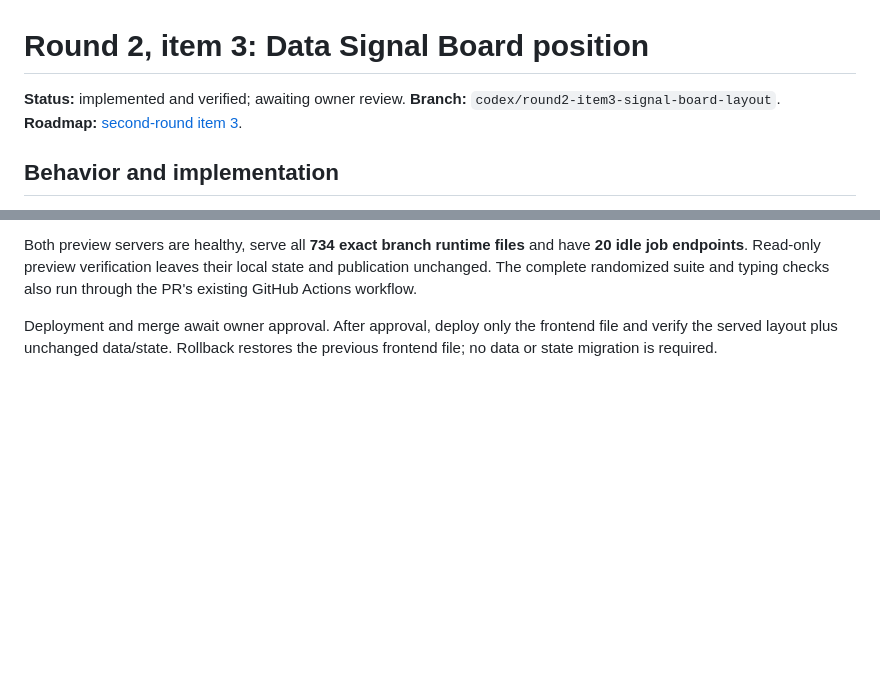
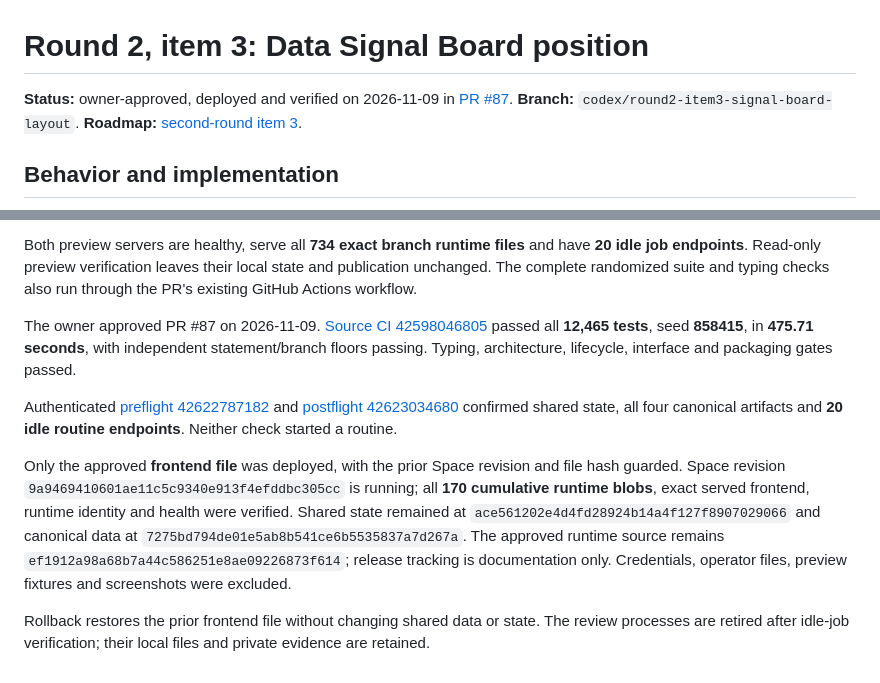
Before and after one commit to cyborg-nomade/spotify-manager, a Markdown page: docs/improvements-2/03_SIGNAL_BOARD_POSITION.md, 2 parts joined by grey strips. Drawn GitHub-style; blank space fills up the shorter version.

Commit message:
docs: record approved signal board layout deployment

```diff
--- a/docs/improvements-2/03_SIGNAL_BOARD_POSITION.md
+++ b/docs/improvements-2/03_SIGNAL_BOARD_POSITION.md
@@ -1,6 +1,7 @@
 # Round 2, item 3: Data Signal Board position
 
-**Status:** implemented and verified; awaiting owner review.
+**Status:** owner-approved, deployed and verified on 2026-11-09 in
+[PR #87](https://github.com/cyborg-nomade/spotify-manager/pull/87).
 **Branch:** `codex/round2-item3-signal-board-layout`.
 **Roadmap:** [second-round item 3](../IMPROVEMENTS_ROADMAP_2.md#item-3-restore-the-desktop-data-signal-board-position).
 
@@ -61,6 +62,26 @@ and have **20 idle job endpoints**. Read-only preview verification leaves their
 local state and publication unchanged. The complete randomized suite and typing
 checks also run through the PR's existing GitHub Actions workflow.
 
-Deployment and merge await owner approval. After approval, deploy only the
-frontend file and verify the served layout plus unchanged data/state. Rollback
-restores the previous frontend file; no data or state migration is required.
+The owner approved PR #87 on 2026-11-09.
+[Source CI 42598046805](https://github.com/cyborg-nomade/spotify-manager/actions/runs/42598046805)
+passed all **12,465 tests**, seed **858415**, in **475.71 seconds**, with independent
+statement/branch floors passing. Typing, architecture, lifecycle, interface and
+packaging gates passed.
+
+Authenticated [preflight 42622787182](https://github.com/cyborg-nomade/spotify-manager/actions/runs/42622787182)
+and [postflight 42623034680](https://github.com/cyborg-nomade/spotify-manager/actions/runs/42623034680)
+confirmed shared state, all four canonical artifacts and **20 idle routine
+endpoints**. Neither check started a routine.
+
+Only the approved **frontend file** was deployed, with the prior Space revision
+and file hash guarded. Space revision `9a9469410601ae11c5c9340e913f4efddbc305cc` is running;
+all **170 cumulative runtime blobs**, exact served frontend, runtime identity
+and health were verified. Shared state remained at
+`ace561202e4d4fd28924b14a4f127f8907029066` and canonical data at
+`7275bd794de01e5ab8b541ce6b5535837a7d267a`. The approved runtime source remains
+`ef1912a98a68b7a44c586251e8ae09226873f614`; release tracking is documentation only.
+Credentials, operator files, preview fixtures and screenshots were excluded.
+
+Rollback restores the prior frontend file without changing shared data or state.
+The review processes are retired after idle-job verification; their local files
+and private evidence are retained.
```
Also changed, not shown: docs/IMPROVEMENTS_ROADMAP_2.md (+2 -1 lines).
